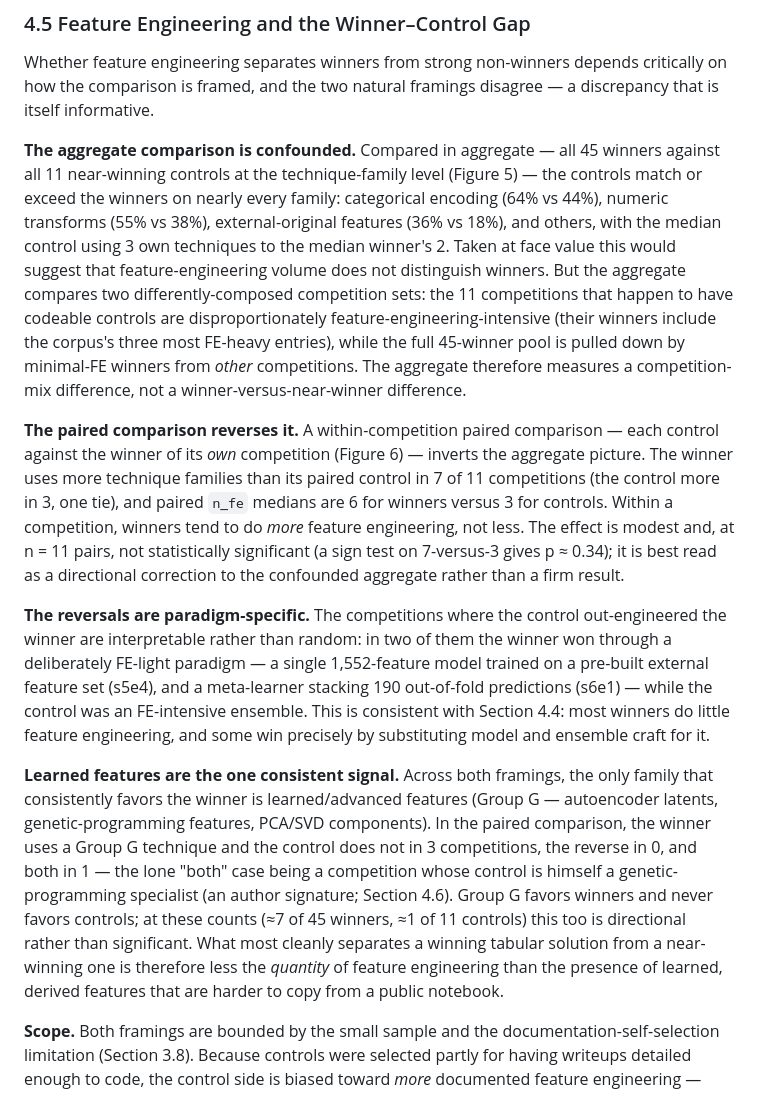
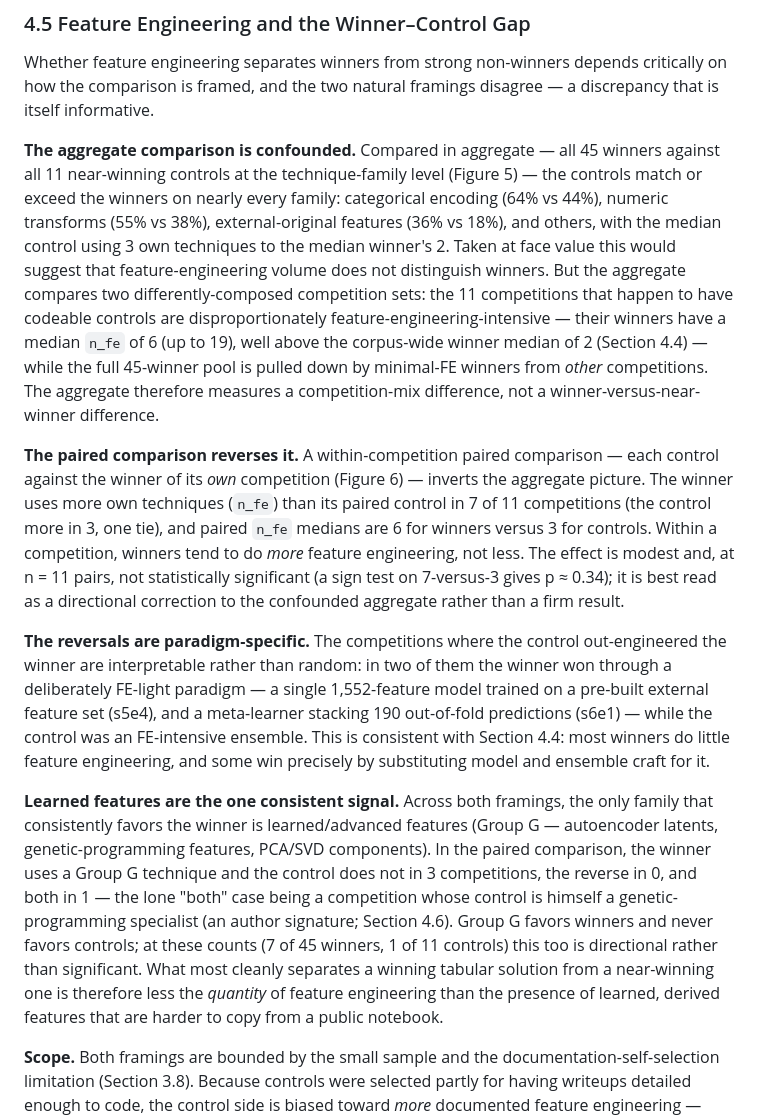
Before and after one commit to kennethyyoung/CS495-Mapping-Best-Empirical-Models, a Markdown page: outputs/report/research_report_v2.md, the part around the change. Rendered like a GitHub page.

Commit message:
4.5: fix false FE-heavy claim + reconcile medians; n_fe labeling; exact Group G
- Replace the false 'their winners include the corpus's three most FE-heavy
  entries' (the #2, s5e2 n_fe=16, is not even paired) with the accurate +
  reconciling statement: paired-winner median n_fe = 6 (up to 19) vs the
  corpus median of 2 (4.4). Resolves the 4.4<->4.5 median tension.
- 'more technique families in 7 of 11' -> 'more own techniques (n_fe)':
  the 7-3-1 split, medians, sign test, and Figure 6 are all n_fe-based
  (families = 7-4-0).
- Drop '~' from Group G counts: verified exactly 7 of 45 winners and 1 of
  11 controls.

(fig4 annotation 's5e2=19' is mislabeled -- data has s6e3=19, s5e2=16;
flagged for figure regeneration.)

Co-Authored-By: Claude Opus 4.8 <noreply@anthropic.com>

```diff
--- a/outputs/report/research_report_v2.md
+++ b/outputs/report/research_report_v2.md
@@ -282,13 +282,13 @@ Even at the better-documented figure the count is modest and the distribution ri
 
 Whether feature engineering separates winners from strong non-winners depends critically on how the comparison is framed, and the two natural framings disagree — a discrepancy that is itself informative.
 
-**The aggregate comparison is confounded.** Compared in aggregate — all 45 winners against all 11 near-winning controls at the technique-family level (Figure 5) — the controls match or exceed the winners on nearly every family: categorical encoding (64% vs 44%), numeric transforms (55% vs 38%), external-original features (36% vs 18%), and others, with the median control using 3 own techniques to the median winner's 2. Taken at face value this would suggest that feature-engineering volume does not distinguish winners. But the aggregate compares two differently-composed competition sets: the 11 competitions that happen to have codeable controls are disproportionately feature-engineering-intensive (their winners include the corpus's three most FE-heavy entries), while the full 45-winner pool is pulled down by minimal-FE winners from *other* competitions. The aggregate therefore measures a competition-mix difference, not a winner-versus-near-winner difference.
+**The aggregate comparison is confounded.** Compared in aggregate — all 45 winners against all 11 near-winning controls at the technique-family level (Figure 5) — the controls match or exceed the winners on nearly every family: categorical encoding (64% vs 44%), numeric transforms (55% vs 38%), external-original features (36% vs 18%), and others, with the median control using 3 own techniques to the median winner's 2. Taken at face value this would suggest that feature-engineering volume does not distinguish winners. But the aggregate compares two differently-composed competition sets: the 11 competitions that happen to have codeable controls are disproportionately feature-engineering-intensive — their winners have a median `n_fe` of 6 (up to 19), well above the corpus-wide winner median of 2 (Section 4.4) — while the full 45-winner pool is pulled down by minimal-FE winners from *other* competitions. The aggregate therefore measures a competition-mix difference, not a winner-versus-near-winner difference.
 
-**The paired comparison reverses it.** A within-competition paired comparison — each control against the winner of its *own* competition (Figure 6) — inverts the aggregate picture. The winner uses more technique families than its paired control in 7 of 11 competitions (the control more in 3, one tie), and paired `n_fe` medians are 6 for winners versus 3 for controls. Within a competition, winners tend to do *more* feature engineering, not less. The effect is modest and, at n = 11 pairs, not statistically significant (a sign test on 7-versus-3 gives p ≈ 0.34); it is best read as a directional correction to the confounded aggregate rather than a firm result.
+**The paired comparison reverses it.** A within-competition paired comparison — each control against the winner of its *own* competition (Figure 6) — inverts the aggregate picture. The winner uses more own techniques (`n_fe`) than its paired control in 7 of 11 competitions (the control more in 3, one tie), and paired `n_fe` medians are 6 for winners versus 3 for controls. Within a competition, winners tend to do *more* feature engineering, not less. The effect is modest and, at n = 11 pairs, not statistically significant (a sign test on 7-versus-3 gives p ≈ 0.34); it is best read as a directional correction to the confounded aggregate rather than a firm result.
 
 **The reversals are paradigm-specific.** The competitions where the control out-engineered the winner are interpretable rather than random: in two of them the winner won through a deliberately FE-light paradigm — a single 1,552-feature model trained on a pre-built external feature set (s5e4), and a meta-learner stacking 190 out-of-fold predictions (s6e1) — while the control was an FE-intensive ensemble. This is consistent with Section 4.4: most winners do little feature engineering, and some win precisely by substituting model and ensemble craft for it.
 
-**Learned features are the one consistent signal.** Across both framings, the only family that consistently favors the winner is learned/advanced features (Group G — autoencoder latents, genetic-programming features, PCA/SVD components). In the paired comparison, the winner uses a Group G technique and the control does not in 3 competitions, the reverse in 0, and both in 1 — the lone "both" case being a competition whose control is himself a genetic-programming specialist (an author signature; Section 4.6). Group G favors winners and never favors controls; at these counts (≈7 of 45 winners, ≈1 of 11 controls) this too is directional rather than significant. What most cleanly separates a winning tabular solution from a near-winning one is therefore less the *quantity* of feature engineering than the presence of learned, derived features that are harder to copy from a public notebook.
+**Learned features are the one consistent signal.** Across both framings, the only family that consistently favors the winner is learned/advanced features (Group G — autoencoder latents, genetic-programming features, PCA/SVD components). In the paired comparison, the winner uses a Group G technique and the control does not in 3 competitions, the reverse in 0, and both in 1 — the lone "both" case being a competition whose control is himself a genetic-programming specialist (an author signature; Section 4.6). Group G favors winners and never favors controls; at these counts (7 of 45 winners, 1 of 11 controls) this too is directional rather than significant. What most cleanly separates a winning tabular solution from a near-winning one is therefore less the *quantity* of feature engineering than the presence of learned, derived features that are harder to copy from a public notebook.
 
 **Scope.** Both framings are bounded by the small sample and the documentation-self-selection limitation (Section 3.8). Because controls were selected partly for having writeups detailed enough to code, the control side is biased toward *more* documented feature engineering — which works against the paired finding rather than for it: the within-competition winner advantage emerges despite a control pool selected for FE detail. The comparison characterizes patterns among documented near-winners, not among typical competitors.
 
```
